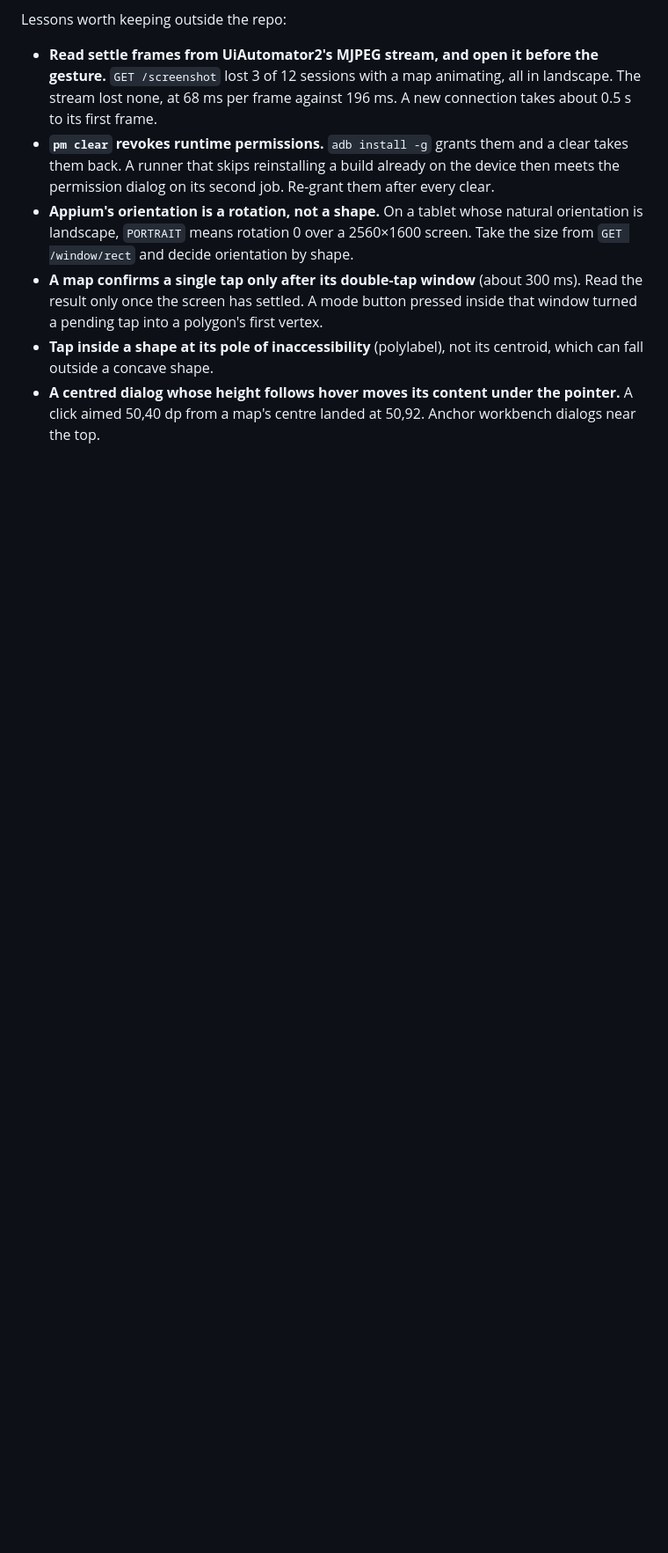
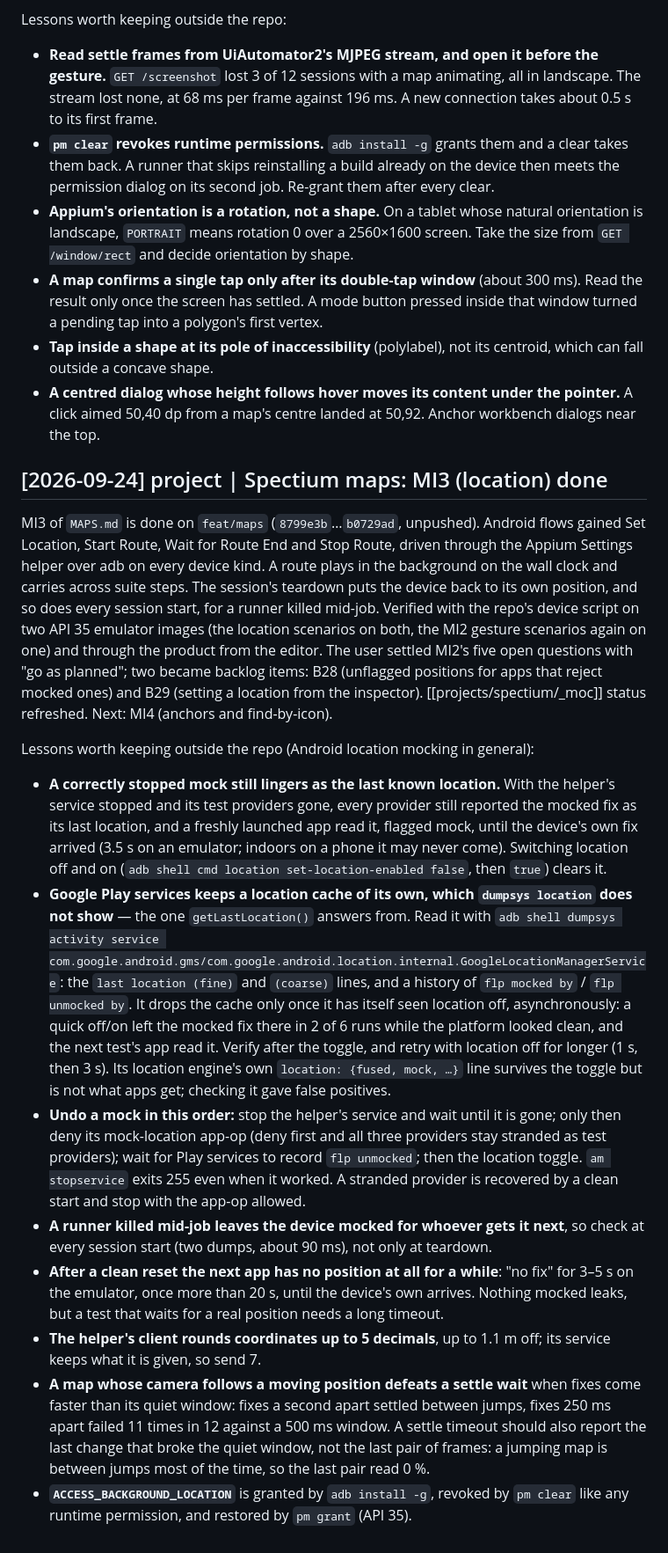
Before and after one commit to velatrix/code-brain, a Markdown page: log.md, the part around the change. Shown at 88% size. Drawn GitHub-style; blank space fills up the shorter version.

Commit message:
spectium: maps MI3 (location) done
Status refreshed on the Spectium MOC: MI3 is done on the repo's feat/maps
branch, with B28 and B29 recorded. A log entry covers what MI3 shipped and
how it was verified.

The entry keeps eight lessons that apply beyond this repo: a correctly
stopped mock still lingers as the last known location; Play services
keeps a location cache of its own, invisible to dumpsys location, and
clears it asynchronously; the order that undoes a mock without stranding
its providers; a runner killed mid-job leaves the device mocked, so check
at session start; after a clean reset the next app has no position for a
while; the helper's client rounds coordinates up; a camera that follows a
route defeats a settle wait when fixes come faster than its quiet window;
and a clear revokes background location like any runtime permission.

Only the two Spectium files are in this commit. The MediaVault notes and
the frontend guide edits were already uncommitted in this tree and are
left untouched.

Co-Authored-By: Claude Opus 5.5 (1M context) <noreply@anthropic.com>

```diff
--- a/log.md
+++ b/log.md
@@ -133,3 +133,16 @@ Lessons worth keeping outside the repo:
 - **A map confirms a single tap only after its double-tap window** (about 300 ms). Read the result only once the screen has settled. A mode button pressed inside that window turned a pending tap into a polygon's first vertex.
 - **Tap inside a shape at its pole of inaccessibility** (polylabel), not its centroid, which can fall outside a concave shape.
 - **A centred dialog whose height follows hover moves its content under the pointer.** A click aimed 50,40 dp from a map's centre landed at 50,92. Anchor workbench dialogs near the top.
+
+## [2026-09-24] project | Spectium maps: MI3 (location) done
+MI3 of `MAPS.md` is done on `feat/maps` (`8799e3b`…`b0729ad`, unpushed). Android flows gained Set Location, Start Route, Wait for Route End and Stop Route, driven through the Appium Settings helper over adb on every device kind. A route plays in the background on the wall clock and carries across suite steps. The session's teardown puts the device back to its own position, and so does every session start, for a runner killed mid-job. Verified with the repo's device script on two API 35 emulator images (the location scenarios on both, the MI2 gesture scenarios again on one) and through the product from the editor. The user settled MI2's five open questions with "go as planned"; two became backlog items: B28 (unflagged positions for apps that reject mocked ones) and B29 (setting a location from the inspector). [[projects/spectium/_moc]] status refreshed. Next: MI4 (anchors and find-by-icon).
+
+Lessons worth keeping outside the repo (Android location mocking in general):
+- **A correctly stopped mock still lingers as the last known location.** With the helper's service stopped and its test providers gone, every provider still reported the mocked fix as its last location, and a freshly launched app read it, flagged mock, until the device's own fix arrived (3.5 s on an emulator; indoors on a phone it may never come). Switching location off and on (`adb shell cmd location set-location-enabled false`, then `true`) clears it.
+- **Google Play services keeps a location cache of its own, which `dumpsys location` does not show** — the one `getLastLocation()` answers from. Read it with `adb shell dumpsys activity service com.google.android.gms/com.google.android.location.internal.GoogleLocationManagerService`: the `last location (fine)` and `(coarse)` lines, and a history of `flp mocked by` / `flp unmocked by`. It drops the cache only once it has itself seen location off, asynchronously: a quick off/on left the mocked fix there in 2 of 6 runs while the platform looked clean, and the next test's app read it. Verify after the toggle, and retry with location off for longer (1 s, then 3 s). Its location engine's own `location: {fused, mock, …}` line survives the toggle but is not what apps get; checking it gave false positives.
+- **Undo a mock in this order:** stop the helper's service and wait until it is gone; only then deny its mock-location app-op (deny first and all three providers stay stranded as test providers); wait for Play services to record `flp unmocked`; then the location toggle. `am stopservice` exits 255 even when it worked. A stranded provider is recovered by a clean start and stop with the app-op allowed.
+- **A runner killed mid-job leaves the device mocked for whoever gets it next**, so check at every session start (two dumps, about 90 ms), not only at teardown.
+- **After a clean reset the next app has no position at all for a while**: "no fix" for 3–5 s on the emulator, once more than 20 s, until the device's own arrives. Nothing mocked leaks, but a test that waits for a real position needs a long timeout.
+- **The helper's client rounds coordinates up to 5 decimals**, up to 1.1 m off; its service keeps what it is given, so send 7.
+- **A map whose camera follows a moving position defeats a settle wait** when fixes come faster than its quiet window: fixes a second apart settled between jumps, fixes 250 ms apart failed 11 times in 12 against a 500 ms window. A settle timeout should also report the last change that broke the quiet window, not the last pair of frames: a jumping map is between jumps most of the time, so the last pair read 0 %.
+- **`ACCESS_BACKGROUND_LOCATION`** is granted by `adb install -g`, revoked by `pm clear` like any runtime permission, and restored by `pm grant` (API 35).
```
Also changed, not shown: projects/spectium/_moc.md (+2 -2 lines).
